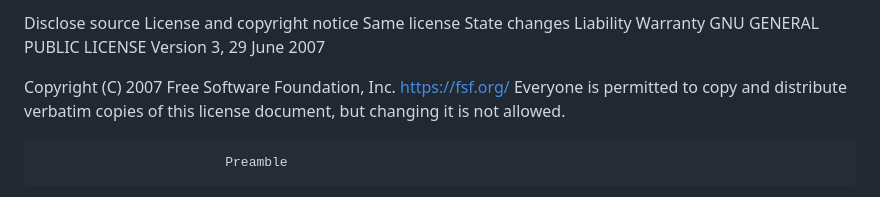
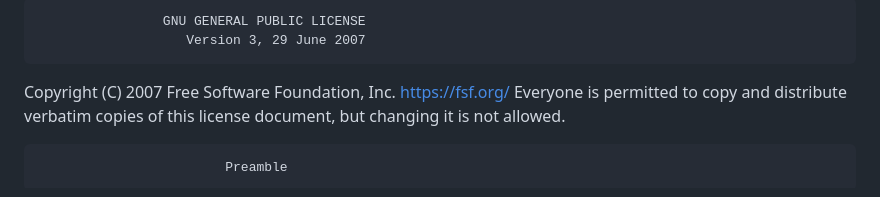
Before and after one commit to rrtucci/SentenceAx, a Markdown page: LICENSE.md, the part around the change. GitHub-like rendering.

Commit message:
initial commit

```diff
--- a/LICENSE.md
+++ b/LICENSE.md
@@ -1,10 +1,4 @@
 
- Disclose source
- License and copyright notice
- Same license
- State changes
- Liability
- Warranty
                     GNU GENERAL PUBLIC LICENSE
                        Version 3, 29 June 2007
 
```
